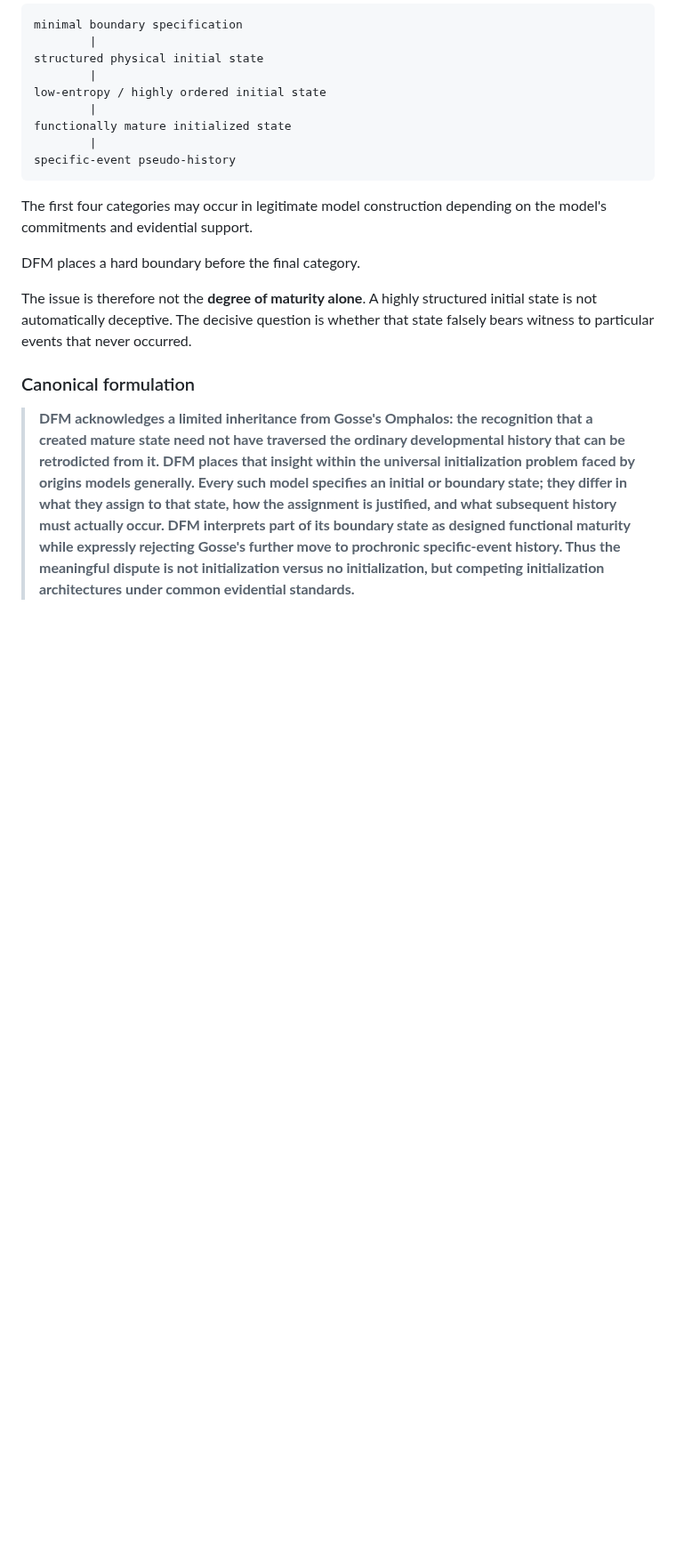
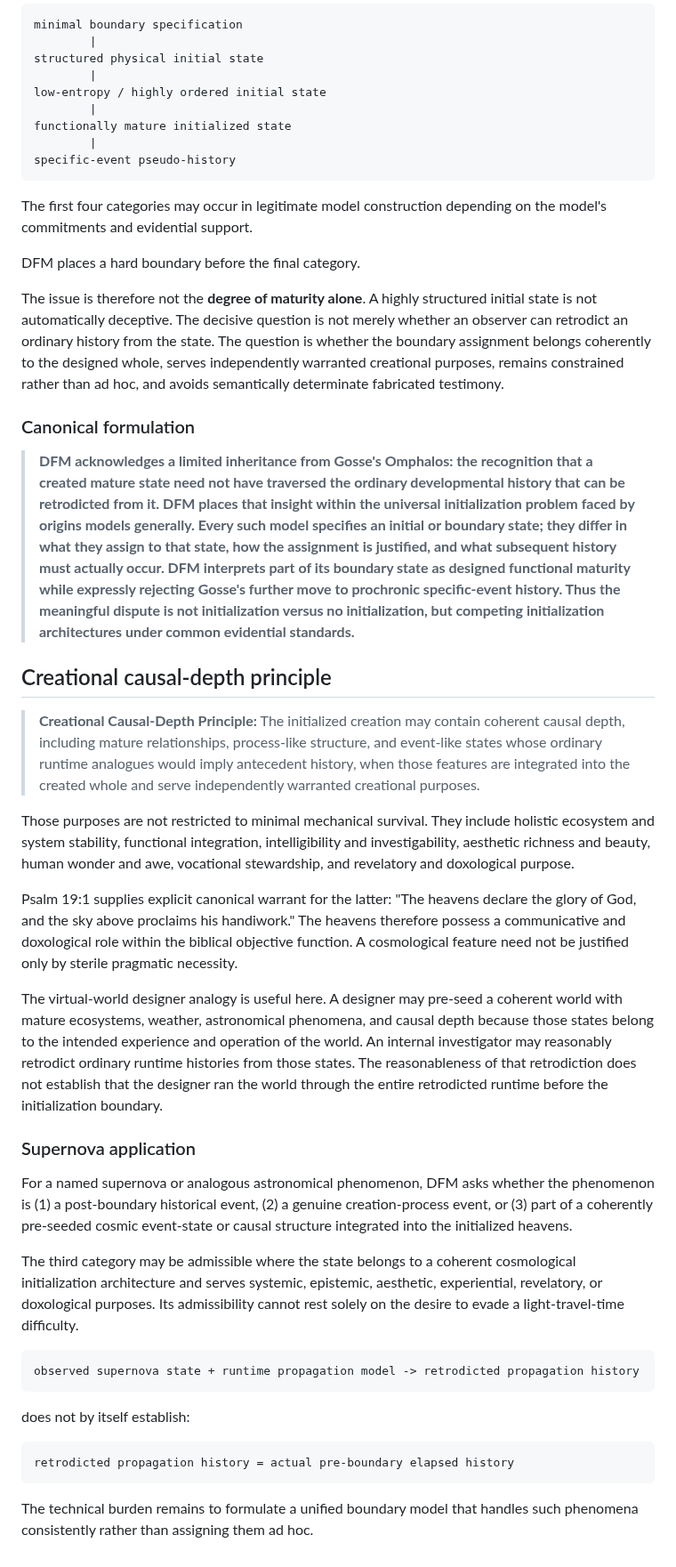
Before and after one commit to jdlongmire/designed-functional-maturity, a Markdown page: work-packages/WP-027-historical-integrity-macro-state-initialization.md, the part around one of its changes. Shown at 89% size. GitHub-like rendering; blank space fills up the shorter version.

Commit message:
Correct DFM boundary with Cana and creational causal depth

```diff
--- a/work-packages/WP-027-historical-integrity-macro-state-initialization.md
+++ b/work-packages/WP-027-historical-integrity-macro-state-initialization.md
@@ -317,8 +333,33 @@ The first four categories may occur in legitimate model construction depending o
 
 DFM places a hard boundary before the final category.
 
-The issue is therefore not the **degree of maturity alone**. A highly structured initial state is not automatically deceptive. The decisive question is whether that state falsely bears witness to particular events that never occurred.
+The issue is therefore not the **degree of maturity alone**. A highly structured initial state is not automatically deceptive. The decisive question is not merely whether an observer can retrodict an ordinary history from the state. The question is whether the boundary assignment belongs coherently to the designed whole, serves independently warranted creational purposes, remains constrained rather than ad hoc, and avoids semantically determinate fabricated testimony.
 
 ### Canonical formulation
 
 > **DFM acknowledges a limited inheritance from Gosse's Omphalos: the recognition that a created mature state need not have traversed the ordinary developmental history that can be retrodicted from it. DFM places that insight within the universal initialization problem faced by origins models generally. Every such model specifies an initial or boundary state; they differ in what they assign to that state, how the assignment is justified, and what subsequent history must actually occur. DFM interprets part of its boundary state as designed functional maturity while expressly rejecting Gosse's further move to prochronic specific-event history. Thus the meaningful dispute is not initialization versus no initialization, but competing initialization architectures under common evidential standards.**
+
+
+## Creational causal-depth principle
+
+> **Creational Causal-Depth Principle:** The initialized creation may contain coherent causal depth, including mature relationships, process-like structure, and event-like states whose ordinary runtime analogues would imply antecedent history, when those features are integrated into the created whole and serve independently warranted creational purposes.
+
+Those purposes are not restricted to minimal mechanical survival. They include holistic ecosystem and system stability, functional integration, intelligibility and investigability, aesthetic richness and beauty, human wonder and awe, vocational stewardship, and revelatory and doxological purpose.
+
+Psalm 19:1 supplies explicit canonical warrant for the latter: "The heavens declare the glory of God, and the sky above proclaims his handiwork." The heavens therefore possess a communicative and doxological role within the biblical objective function. A cosmological feature need not be justified only by sterile pragmatic necessity.
+
+The virtual-world designer analogy is useful here. A designer may pre-seed a coherent world with mature ecosystems, weather, astronomical phenomena, and causal depth because those states belong to the intended experience and operation of the world. An internal investigator may reasonably retrodict ordinary runtime histories from those states. The reasonableness of that retrodiction does not establish that the designer ran the world through the entire retrodicted runtime before the initialization boundary.
+
+### Supernova application
+
+For a named supernova or analogous astronomical phenomenon, DFM asks whether the phenomenon is (1) a post-boundary historical event, (2) a genuine creation-process event, or (3) part of a coherently pre-seeded cosmic event-state or causal structure integrated into the initialized heavens.
+
+The third category may be admissible where the state belongs to a coherent cosmological initialization architecture and serves systemic, epistemic, aesthetic, experiential, revelatory, or doxological purposes. Its admissibility cannot rest solely on the desire to evade a light-travel-time difficulty.
+
+    observed supernova state + runtime propagation model -> retrodicted propagation history
+
+does not by itself establish:
+
+    retrodicted propagation history = actual pre-boundary elapsed history
+
+The technical burden remains to formulate a unified boundary model that handles such phenomena consistently rather than assigning them ad hoc.
```
Also changed, not shown: other parts of work-packages/WP-027-historical-integrity-macro-state-initialization.md (+21 -5 lines).
